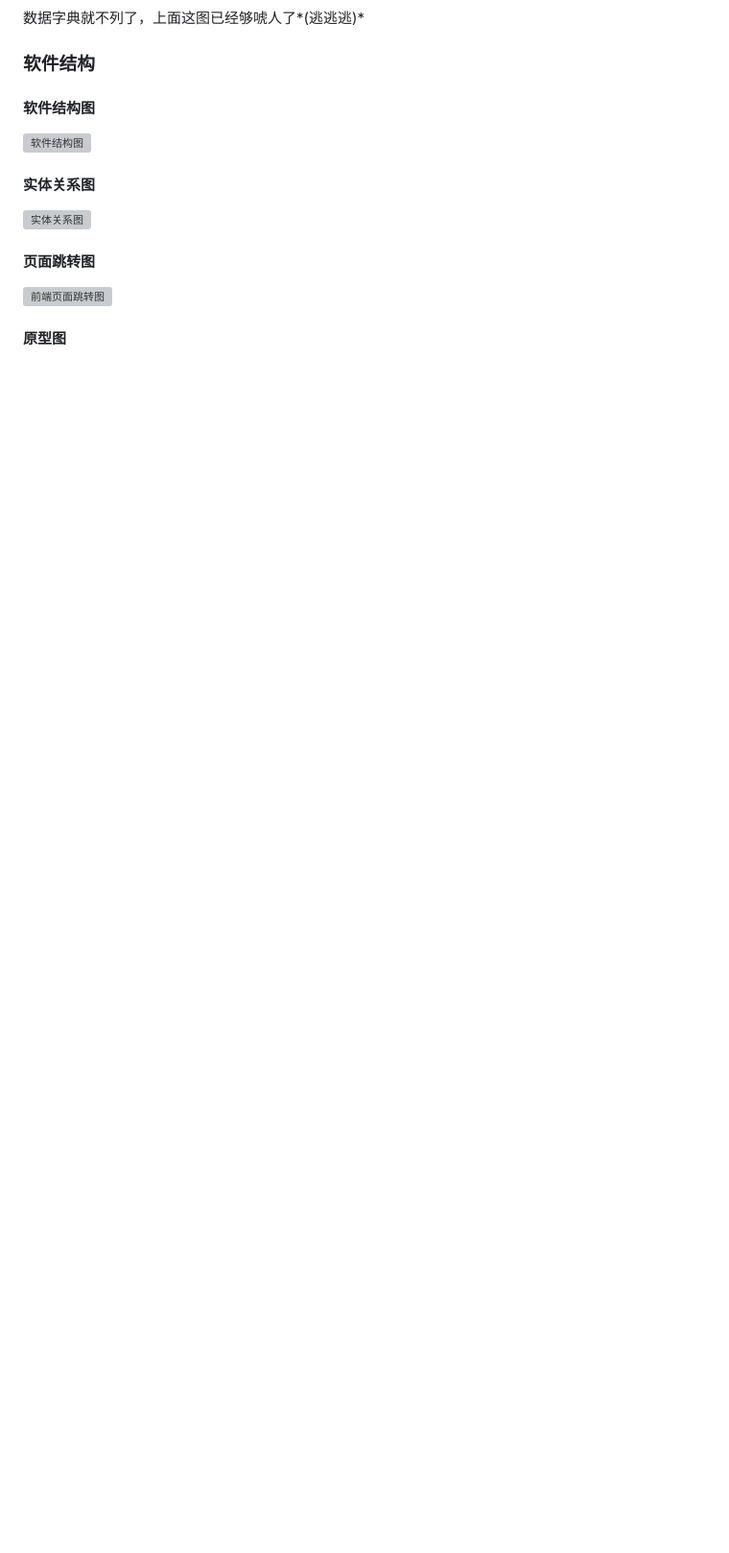
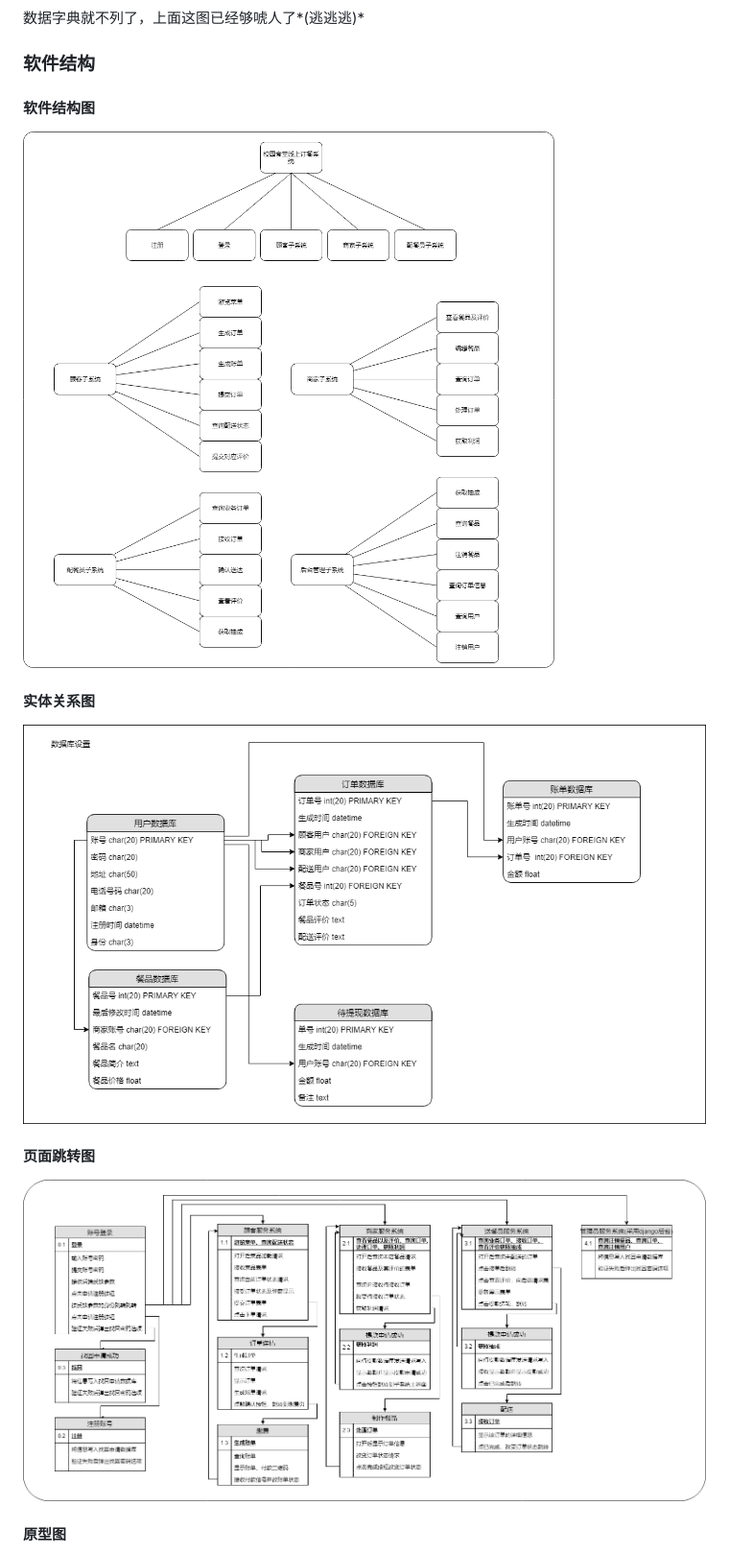
Before and after one commit to JiaoyangXu-hub/OrderOnlineSystem, a Markdown page: README.MD, the part around the change printed below. Shown: that part at 96% size. Drawn GitHub-style; pictures changed too: Image/架构相关图像/实体关系图.png, Image/架构相关图像/软件结构图.png, Image/架构相关图像/页面跳转图.png; blank space fills up the shorter version; grey boxes are pictures that could not be loaded.

Commit message:
README第二版： 解决了图像显示问题，即注意 vscode 的 .md插图像链接不区分大小写，但GitHub上区分。

```diff
--- a/README.MD
+++ b/README.MD
@@ -64,15 +64,15 @@
 
 #### 软件结构图
 
-![软件结构图](image/架构相关图像/软件结构图.png)
+![软件结构图](Image/架构相关图像/软件结构图.png)
 
 #### 实体关系图
 
-![实体关系图](image/架构相关图像/实体关系图.png)
+![实体关系图](Image/架构相关图像/实体关系图.png)
 
 #### 页面跳转图
 
-![前端页面跳转图](image/架构相关图像/页面跳转图.png)
+![前端页面跳转图](Image/架构相关图像/页面跳转图.png)
 
 #### 原型图
 
```
Also changed, not shown: other parts of README.MD (+3 -3 lines).
